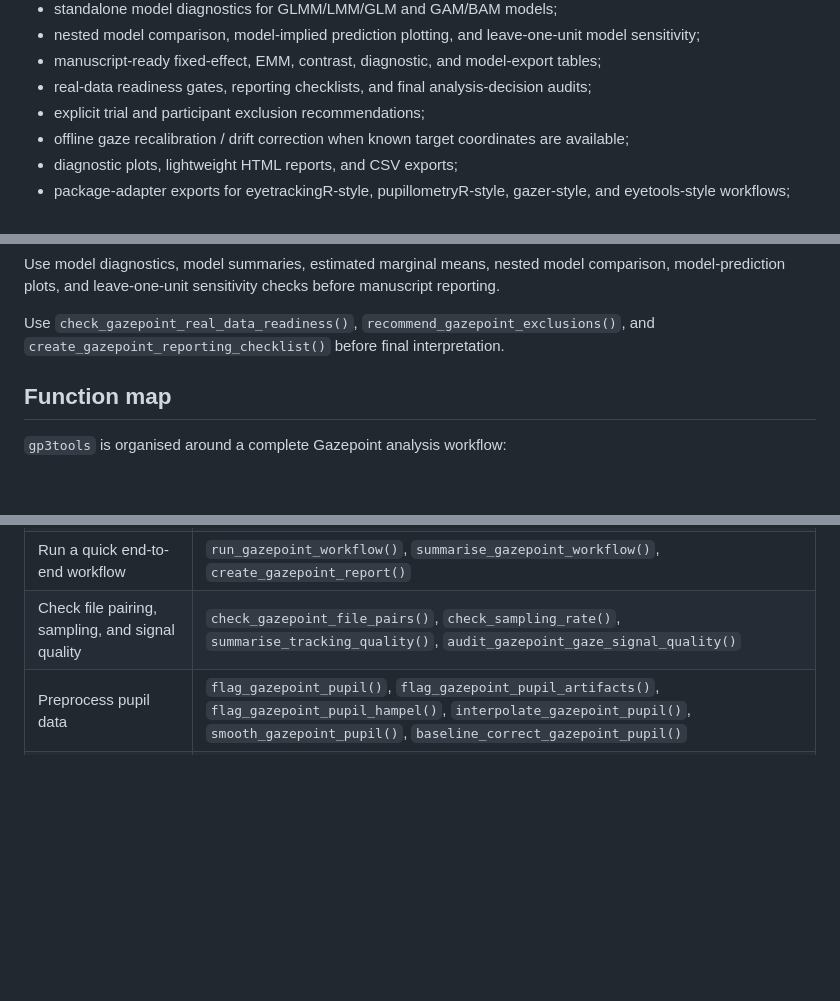
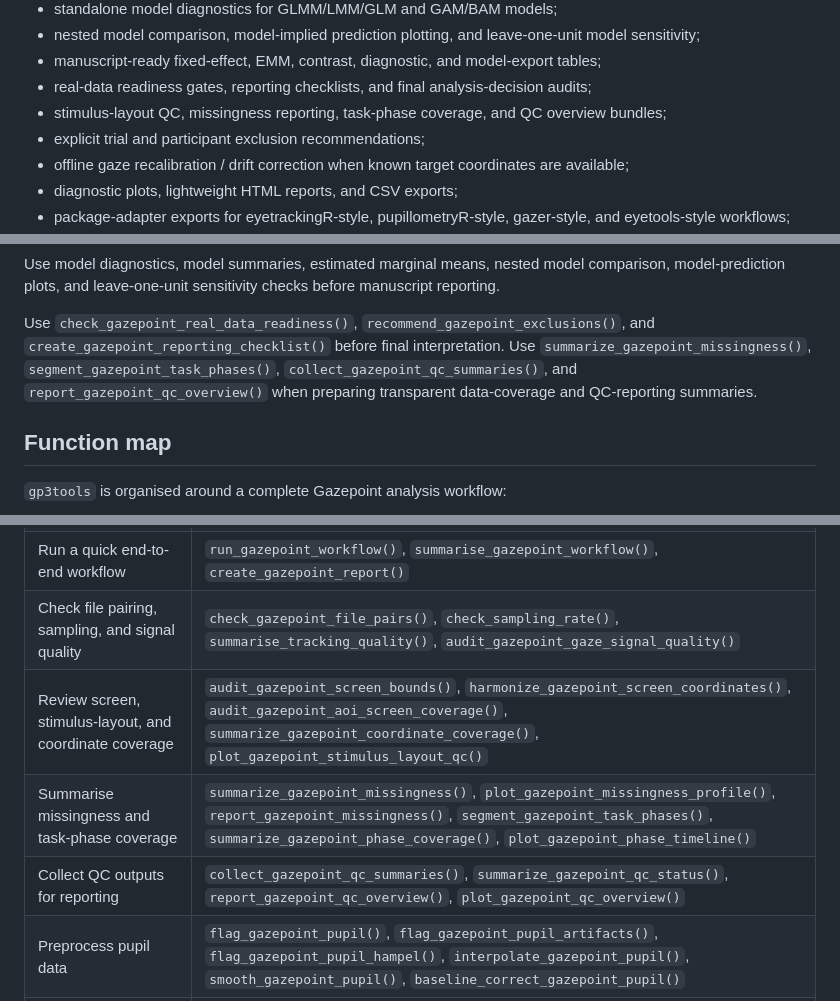
Before and after one commit to stefanosbalaskas/gp3tools, a Markdown page: README.md, 3 parts joined by grey strips. GitHub-like rendering; blank space fills up the shorter version.

Commit message:
Update README and NEWS for QC reporting extensions

```diff
--- a/README.md
+++ b/README.md
@@ -27,6 +27,7 @@ It supports common Gazepoint workflows, including:
 * nested model comparison, model-implied prediction plotting, and leave-one-unit model sensitivity;
 * manuscript-ready fixed-effect, EMM, contrast, diagnostic, and model-export tables;
 * real-data readiness gates, reporting checklists, and final analysis-decision audits;
+* stimulus-layout QC, missingness reporting, task-phase coverage, and QC overview bundles;
 * explicit trial and participant exclusion recommendations;
 * offline gaze recalibration / drift correction when known target coordinates are available;
 * diagnostic plots, lightweight HTML reports, and CSV exports;
@@ -72,6 +73,7 @@ Use cluster-based permutation testing for time-course inference. Use `estimate_g
 Use model diagnostics, model summaries, estimated marginal means, nested model comparison, model-prediction plots, and leave-one-unit sensitivity checks before manuscript reporting.
 
 Use `check_gazepoint_real_data_readiness()`, `recommend_gazepoint_exclusions()`, and `create_gazepoint_reporting_checklist()` before final interpretation.
+Use `summarize_gazepoint_missingness()`, `segment_gazepoint_task_phases()`, `collect_gazepoint_qc_summaries()`, and `report_gazepoint_qc_overview()` when preparing transparent data-coverage and QC-reporting summaries.
 
 ## Function map
 
@@ -83,6 +85,9 @@ Use `check_gazepoint_real_data_readiness()`, `recommend_gazepoint_exclusions()`,
 | Create and validate master data | `create_gazepoint_master()`, `as_gazepoint_master()`, `validate_gazepoint_master()`, `audit_gazepoint_master()` |
 | Run a quick end-to-end workflow | `run_gazepoint_workflow()`, `summarise_gazepoint_workflow()`, `create_gazepoint_report()` |
 | Check file pairing, sampling, and signal quality | `check_gazepoint_file_pairs()`, `check_sampling_rate()`, `summarise_tracking_quality()`, `audit_gazepoint_gaze_signal_quality()` |
+| Review screen, stimulus-layout, and coordinate coverage | `audit_gazepoint_screen_bounds()`, `harmonize_gazepoint_screen_coordinates()`, `audit_gazepoint_aoi_screen_coverage()`, `summarize_gazepoint_coordinate_coverage()`, `plot_gazepoint_stimulus_layout_qc()` |
+| Summarise missingness and task-phase coverage | `summarize_gazepoint_missingness()`, `plot_gazepoint_missingness_profile()`, `report_gazepoint_missingness()`, `segment_gazepoint_task_phases()`, `summarize_gazepoint_phase_coverage()`, `plot_gazepoint_phase_timeline()` |
+| Collect QC outputs for reporting | `collect_gazepoint_qc_summaries()`, `summarize_gazepoint_qc_status()`, `report_gazepoint_qc_overview()`, `plot_gazepoint_qc_overview()` |
 | Preprocess pupil data | `flag_gazepoint_pupil()`, `flag_gazepoint_pupil_artifacts()`, `flag_gazepoint_pupil_hampel()`, `interpolate_gazepoint_pupil()`, `smooth_gazepoint_pupil()`, `baseline_correct_gazepoint_pupil()` |
 | Audit pupil reliability and preprocessing choices | `audit_gazepoint_pupil_gaps()`, `audit_gazepoint_pupil_baseline()`, `audit_gazepoint_pupil_drift()`, `audit_gazepoint_pupil_reliability()`, `audit_gazepoint_pupil_overlap_risk()` |
 | Summarise and model pupil outcomes | `summarise_gazepoint_pupil()`, `summarise_gazepoint_pupil_windows()`, `summarise_gazepoint_pupil_trial_features()`, `fit_gazepoint_pupil_window_lmm()`, `fit_gazepoint_pupil_gamm()` |
```
Also changed, not shown: other parts of README.md (+1 -0 lines), NEWS.md (+7 -1 lines).
